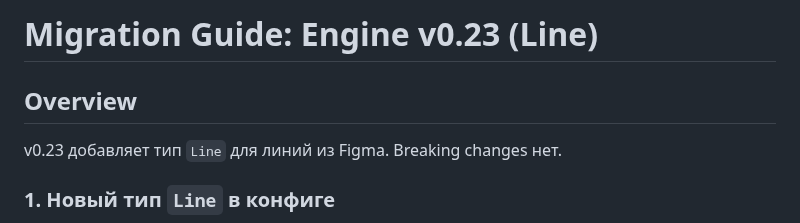
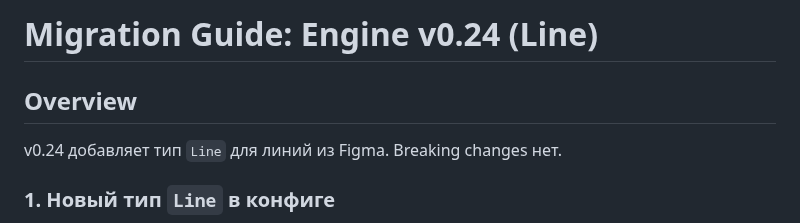
Before and after one commit to demansn/onearm, a Markdown page: MIGRATION.md, the part around the change. GitHub-like rendering.

```diff
--- a/MIGRATION.md
+++ b/MIGRATION.md
@@ -1,8 +1,8 @@
-# Migration Guide: Engine v0.23 (Line)
+# Migration Guide: Engine v0.24 (Line)
 
 ## Overview
 
-v0.23 добавляет тип `Line` для линий из Figma. Breaking changes нет.
+v0.24 добавляет тип `Line` для линий из Figma. Breaking changes нет.
 
 ### 1. Новый тип `Line` в конфиге
 
```
Also changed, not shown: CLAUDE.md (+1 -1 lines).
